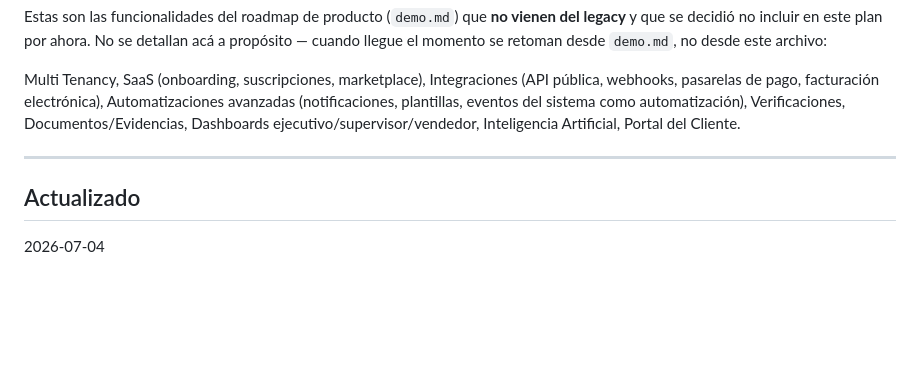
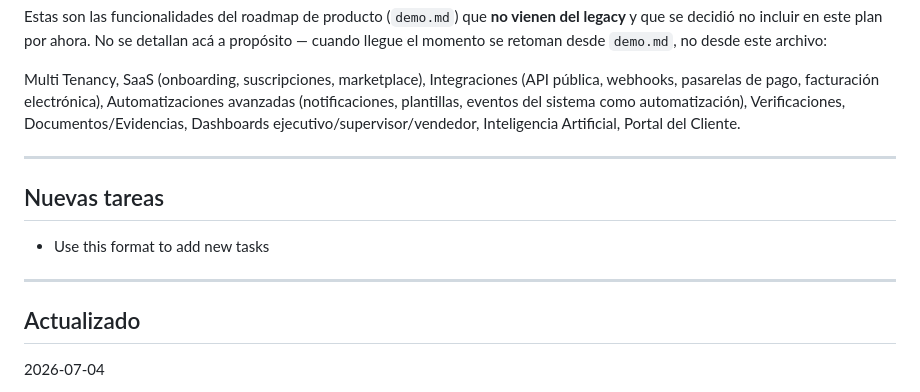
Before and after one commit to dejeloper/recaudify, a Markdown page: planning.md, the part around the change. GitHub-like rendering; blank space fills up the shorter version.

Commit message:
chore(planning): add missing Nuevas tareas section with placeholder
- Agregar secci\u00f3n ## Nuevas tareas con l\u00ednea de marcador de posici\u00f3n antes de ## Actualizado

```diff
--- a/planning.md
+++ b/planning.md
@@ -266,6 +266,12 @@ ejecutivo/supervisor/vendedor, Inteligencia Artificial, Portal del Cliente.
 
 ---
 
+## Nuevas tareas
+
+- Use this format to add new tasks
+
+---
+
 ## Actualizado
 
 2026-07-04
```
